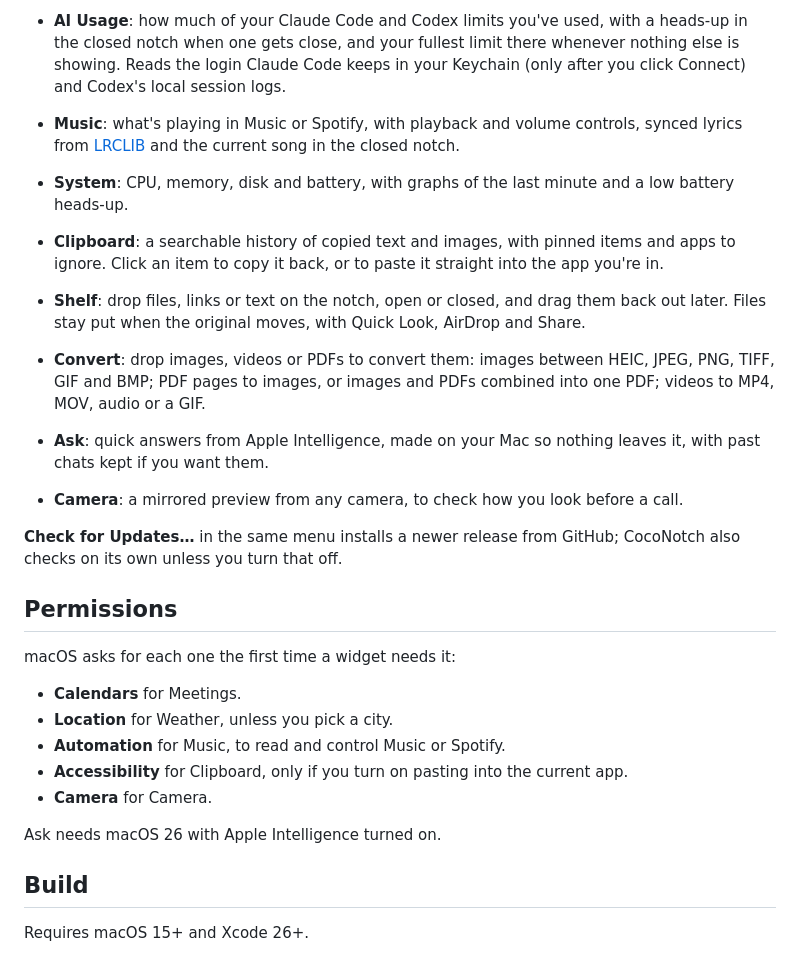
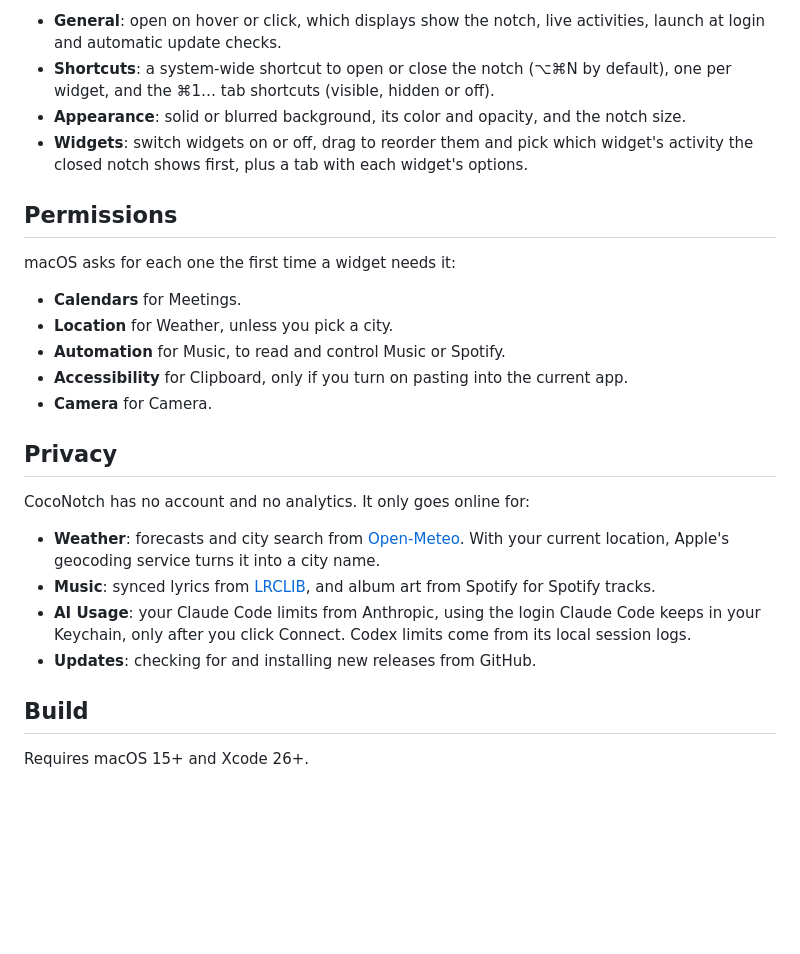
Before and after one commit to juangarcia-ts/coconotch, a Markdown page: README.md, the part around one of its changes. GitHub-like rendering; blank space fills up the shorter version.

```diff
--- a/README.md
+++ b/README.md
@@ -33,21 +57,8 @@ Or download `CocoNotch-<version>.zip` from the [latest release](https://github.c
 
-- **AI Usage**: how much of your Claude Code and Codex limits you've used, with a heads-up in the closed notch when one gets close, and your fullest limit there whenever nothing else is showing. Reads the login Claude Code keeps in your Keychain (only after you click Connect) and Codex's local session logs.
-
-- **Music**: what's playing in Music or Spotify, with playback and volume controls, synced lyrics from [LRCLIB](https://lrclib.net) and the current song in the closed notch.
-
-- **System**: CPU, memory, disk and battery, with graphs of the last minute and a low battery heads-up.
-
-- **Clipboard**: a searchable history of copied text and images, with pinned items and apps to ignore. Click an item to copy it back, or to paste it straight into the app you're in.
-
-- **Shelf**: drop files, links or text on the notch, open or closed, and drag them back out later. Files stay put when the original moves, with Quick Look, AirDrop and Share.
-
-- **Convert**: drop images, videos or PDFs to convert them: images between HEIC, JPEG, PNG, TIFF, GIF and BMP; PDF pages to images, or images and PDFs combined into one PDF; videos to MP4, MOV, audio or a GIF.
-
-- **Ask**: quick answers from Apple Intelligence, made on your Mac so nothing leaves it, with past chats kept if you want them.
-
-- **Camera**: a mirrored preview from any camera, to check how you look before a call.
-
-**Check for Updates…** in the same menu installs a newer release from GitHub; CocoNotch also checks on its own unless you turn that off.
+- **General**: open on hover or click, which displays show the notch, live activities, launch at login and automatic update checks.
+- **Shortcuts**: a system-wide shortcut to open or close the notch (⌥⌘N by default), one per widget, and the ⌘1… tab shortcuts (visible, hidden or off).
+- **Appearance**: solid or blurred background, its color and opacity, and the notch size.
+- **Widgets**: switch widgets on or off, drag to reorder them and pick which widget's activity the closed notch shows first, plus a tab with each widget's options.
 
 ## Permissions
 
@@ -59,7 +70,14 @@ macOS asks for each one the first time a widget needs it:
 - **Accessibility** for Clipboard, only if you turn on pasting into the current app.
 - **Camera** for Camera.
 
-Ask needs macOS 26 with Apple Intelligence turned on.
+## Privacy
+
+CocoNotch has no account and no analytics. It only goes online for:
+
+- **Weather**: forecasts and city search from [Open-Meteo](https://open-meteo.com). With your current location, Apple's geocoding service turns it into a city name.
+- **Music**: synced lyrics from [LRCLIB](https://lrclib.net), and album art from Spotify for Spotify tracks.
+- **AI Usage**: your Claude Code limits from Anthropic, using the login Claude Code keeps in your Keychain, only after you click Connect. Codex limits come from its local session logs.
+- **Updates**: checking for and installing new releases from GitHub.
 
 ## Build
 
```
Also changed, not shown: other parts of README.md (+37 -13 lines), docs/banner.jpg (added).
